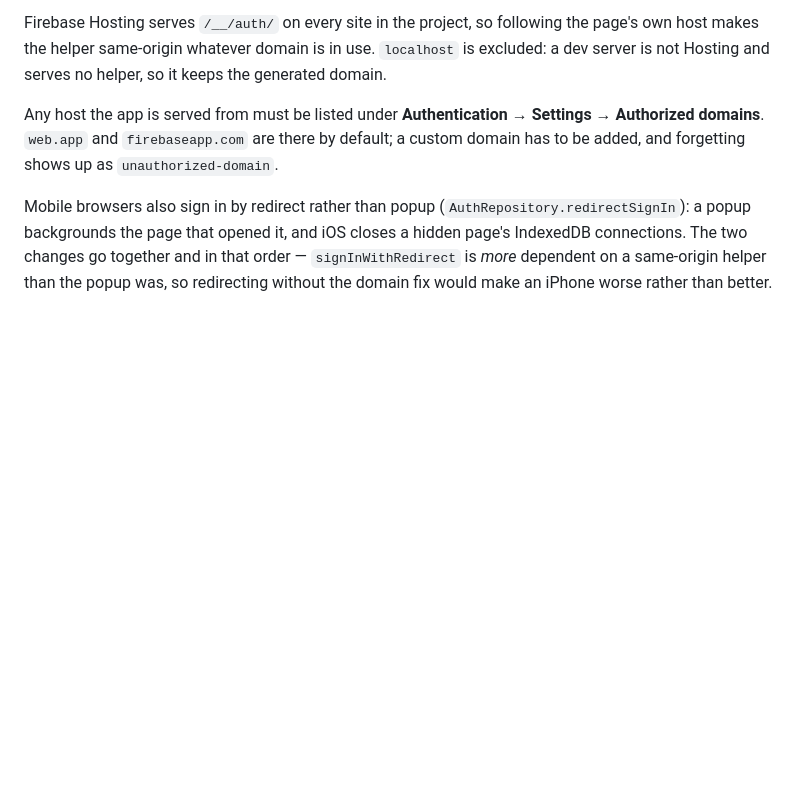
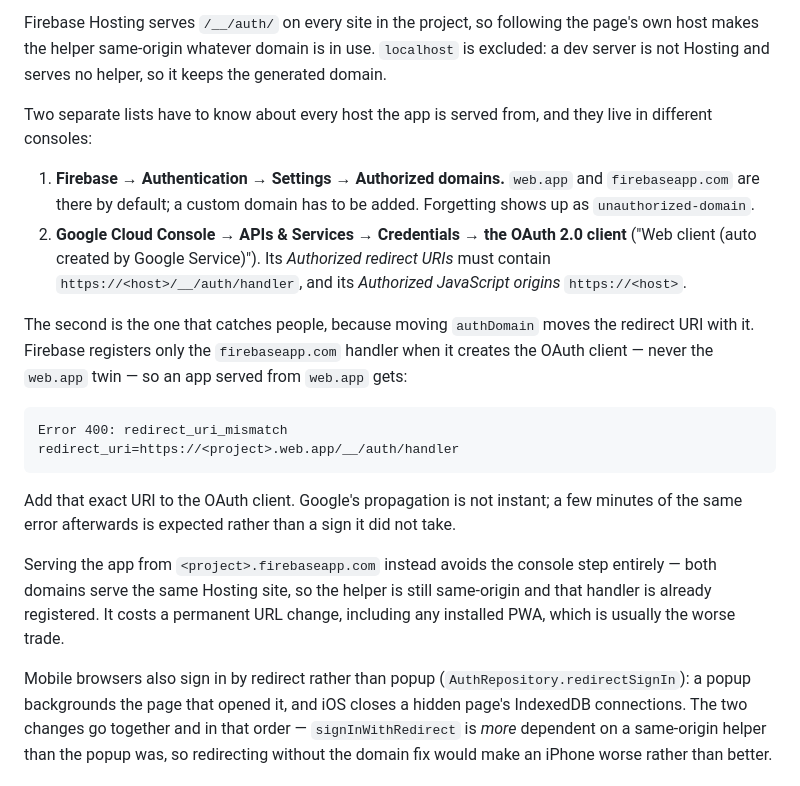
Before and after one commit to greentea524/baby-app, a Markdown page: README.md, the part around the change. GitHub-like rendering; blank space fills up the shorter version.

Commit message:
Document the OAuth redirect URI that moves with authDomain
Moving the auth helper same-origin fixed the iPhone's storage failure and
walked straight into the next one: Google returned

  Error 400: redirect_uri_mismatch
  redirect_uri=https://baby-6f5b0.web.app/__/auth/handler

Firebase registers exactly one redirect URI when it creates the OAuth
client — the firebaseapp.com handler — and never the web.app twin. So
changing authDomain changes the redirect URI to one Google has never
seen.

The README already said to check Firebase's Authorized domains. That is a
different list in a different console from the OAuth client's authorized
redirect URIs, and only naming the first is what made this a surprise.
Both are now written down, along with the zero-config alternative of
serving from firebaseapp.com and why it is usually the worse trade.

Co-Authored-By: Claude Opus 5 <noreply@anthropic.com>
Claude-Session: https://claude.ai/code/session_01XtrBSFmnnBnjYNHetqx4Ay

````diff
--- a/README.md
+++ b/README.md
@@ -271,10 +271,35 @@ the page's own host makes the helper same-origin whatever domain is in use.
 `localhost` is excluded: a dev server is not Hosting and serves no helper, so it
 keeps the generated domain.
 
-Any host the app is served from must be listed under **Authentication →
-Settings → Authorized domains**. `web.app` and `firebaseapp.com` are there by
-default; a custom domain has to be added, and forgetting shows up as
-`unauthorized-domain`.
+Two separate lists have to know about every host the app is served from, and
+they live in different consoles:
+
+1. **Firebase → Authentication → Settings → Authorized domains.** `web.app` and
+   `firebaseapp.com` are there by default; a custom domain has to be added.
+   Forgetting shows up as `unauthorized-domain`.
+2. **Google Cloud Console → APIs & Services → Credentials → the OAuth 2.0
+   client** ("Web client (auto created by Google Service)"). Its *Authorized
+   redirect URIs* must contain `https://<host>/__/auth/handler`, and its
+   *Authorized JavaScript origins* `https://<host>`.
+
+The second is the one that catches people, because moving `authDomain` moves
+the redirect URI with it. Firebase registers only the `firebaseapp.com` handler
+when it creates the OAuth client — never the `web.app` twin — so an app served
+from `web.app` gets:
+
+```
+Error 400: redirect_uri_mismatch
+redirect_uri=https://<project>.web.app/__/auth/handler
+```
+
+Add that exact URI to the OAuth client. Google's propagation is not instant; a
+few minutes of the same error afterwards is expected rather than a sign it did
+not take.
+
+Serving the app from `<project>.firebaseapp.com` instead avoids the console
+step entirely — both domains serve the same Hosting site, so the helper is
+still same-origin and that handler is already registered. It costs a permanent
+URL change, including any installed PWA, which is usually the worse trade.
 
 Mobile browsers also sign in by redirect rather than popup
 (`AuthRepository.redirectSignIn`): a popup backgrounds the page that opened it,
````
